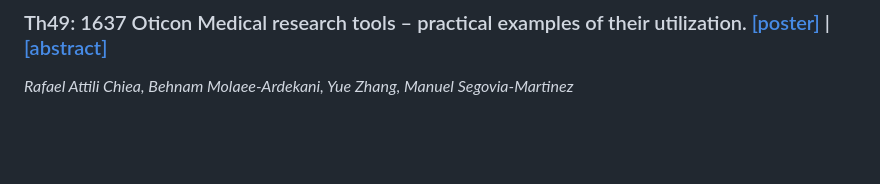
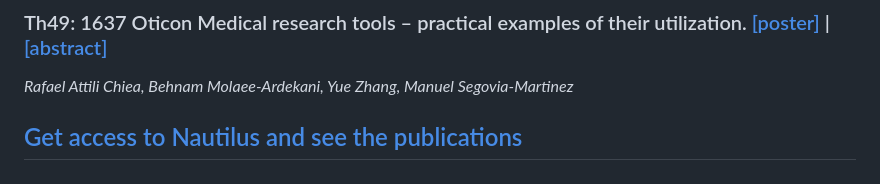
Before and after one commit to rfai-om/OM-CIAP2023, a Markdown page: README.md, the part around the change. Rendered like a GitHub page; blank space fills up the shorter version.

Commit message:
Update README.md with nautilus link

```diff
--- a/README.md
+++ b/README.md
@@ -59,3 +59,5 @@
 
 ### Th49: 1637 Oticon Medical research tools – practical examples of their utilization. [[poster]](https://rfai-om.github.io/OM-CIAP2023/posters/1637.pdf) | [[abstract]](http://ciaphome.org/abstracts/bin/abstractsByID2.export.php?idList=1637)
 *Rafael Attili Chiea, Behnam Molaee-Ardekani, Yue Zhang, Manuel Segovia-Martinez*
+
+## [Get access to Nautilus and see the publications](https://nautilus.oticonmedical.com/publications)
```
